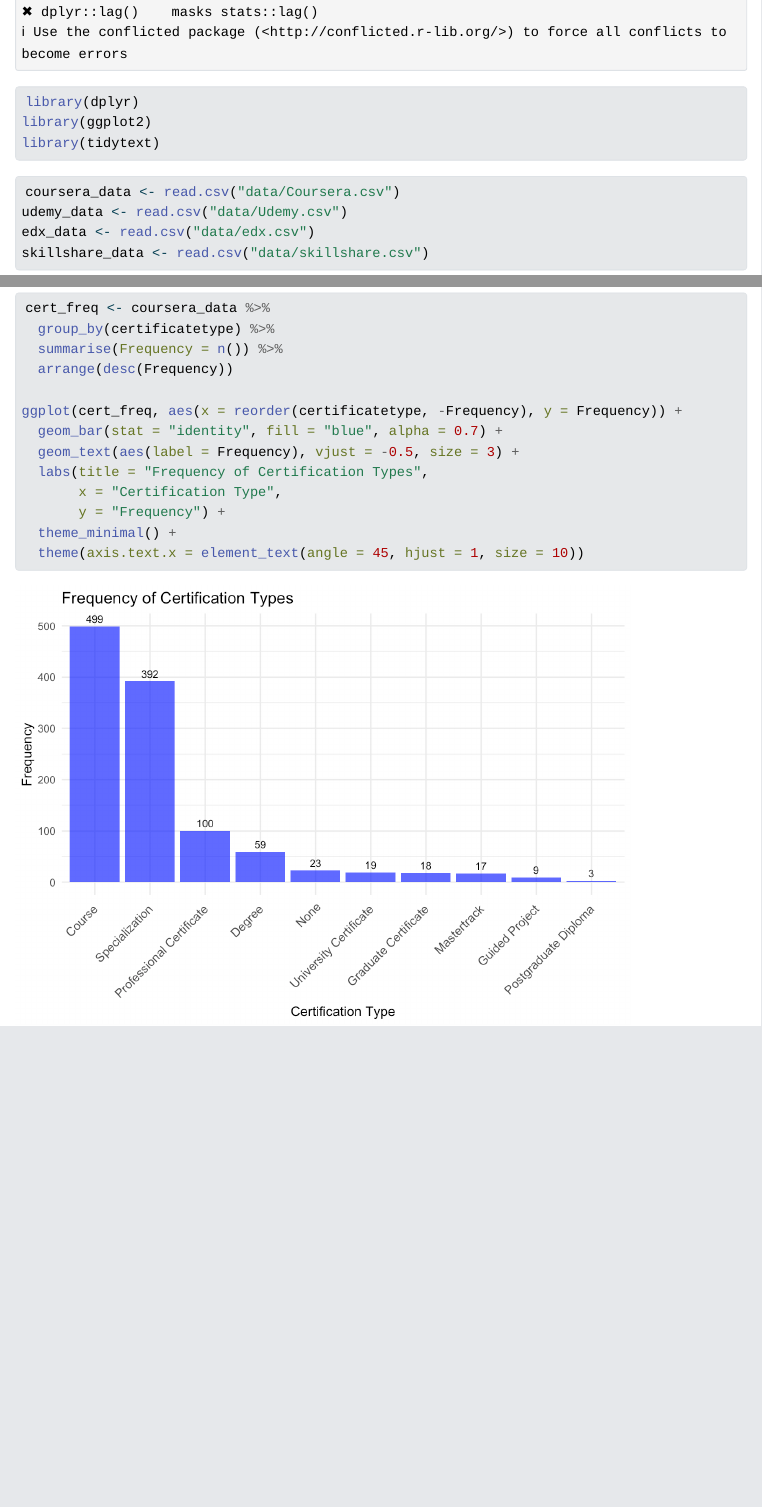
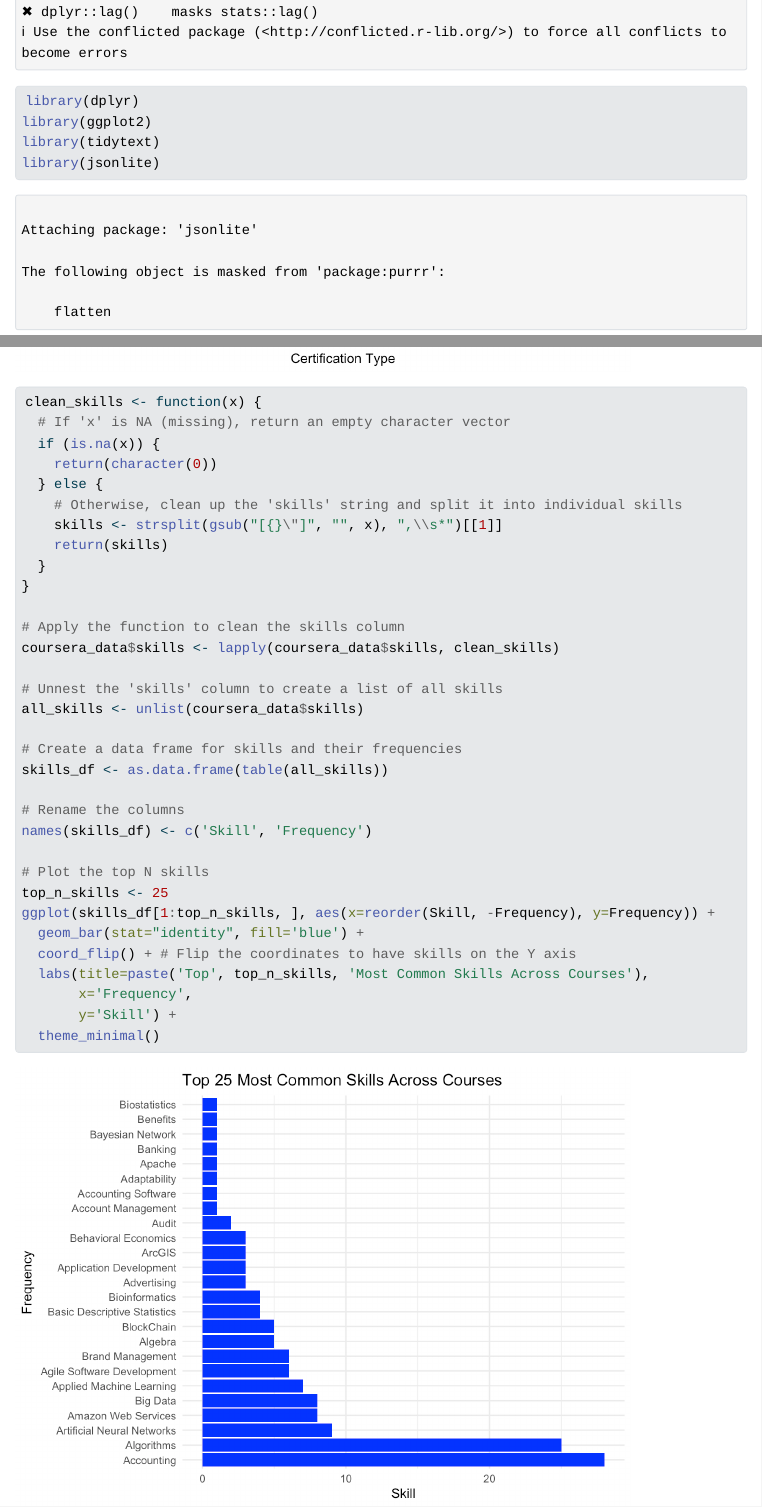
Before and after one commit to ryunshim/5306, a Quarto document (Project 2 Folder/course_analysis.qmd): the page in a window 1100 px wide, from 570 px down before the commit and from 520 px down after it, so that both start at the same text, and a second part further down, joined at a grey line. The pictures show the output file Project 2 Folder/course_analysis.html that the author committed with the source, opened offline; Quarto's library style sheets are replaced by a plain one without menus.

Commit message:
Skills analysis

````diff
--- a/Project 2 Folder/course_analysis.qmd
+++ b/Project 2 Folder/course_analysis.qmd
@@ -15,6 +15,7 @@ library(tidyverse)
 library(dplyr)
 library(ggplot2)
 library(tidytext)
+library(jsonlite)
 ```
 
 ```{r}
@@ -69,3 +70,40 @@ ggplot(cert_freq, aes(x = reorder(certificatetype, -Frequency), y = Frequency))
   theme(axis.text.x = element_text(angle = 45, hjust = 1, size = 10))
 
 ```
+
+```{r}
+
+
+clean_skills <- function(x) {
+  # If 'x' is NA (missing), return an empty character vector
+  if (is.na(x)) {
+    return(character(0))
+  } else {
+    # Otherwise, clean up the 'skills' string and split it into individual skills
+    skills <- strsplit(gsub("[{}\"]", "", x), ",\\s*")[[1]]
+    return(skills)
+  }
+}
+
+# Apply the function to clean the skills column
+coursera_data$skills <- lapply(coursera_data$skills, clean_skills)
+
+# Unnest the 'skills' column to create a list of all skills
+all_skills <- unlist(coursera_data$skills)
+
+# Create a data frame for skills and their frequencies
+skills_df <- as.data.frame(table(all_skills))
+
+# Rename the columns
+names(skills_df) <- c('Skill', 'Frequency')
+
+# Plot the top N skills
+top_n_skills <- 25
+ggplot(skills_df[1:top_n_skills, ], aes(x=reorder(Skill, -Frequency), y=Frequency)) +
+  geom_bar(stat="identity", fill='blue') +
+  coord_flip() + # Flip the coordinates to have skills on the Y axis
+  labs(title=paste('Top', top_n_skills, 'Most Common Skills Across Courses'),
+       x='Frequency',
+       y='Skill') +
+  theme_minimal()
+```
````
Also changed, not shown: Project 2 Folder/course_analysis.html, Project 2 Folder/course_analysis_files/figure-html/unnamed-chunk-5-1.png (added).
